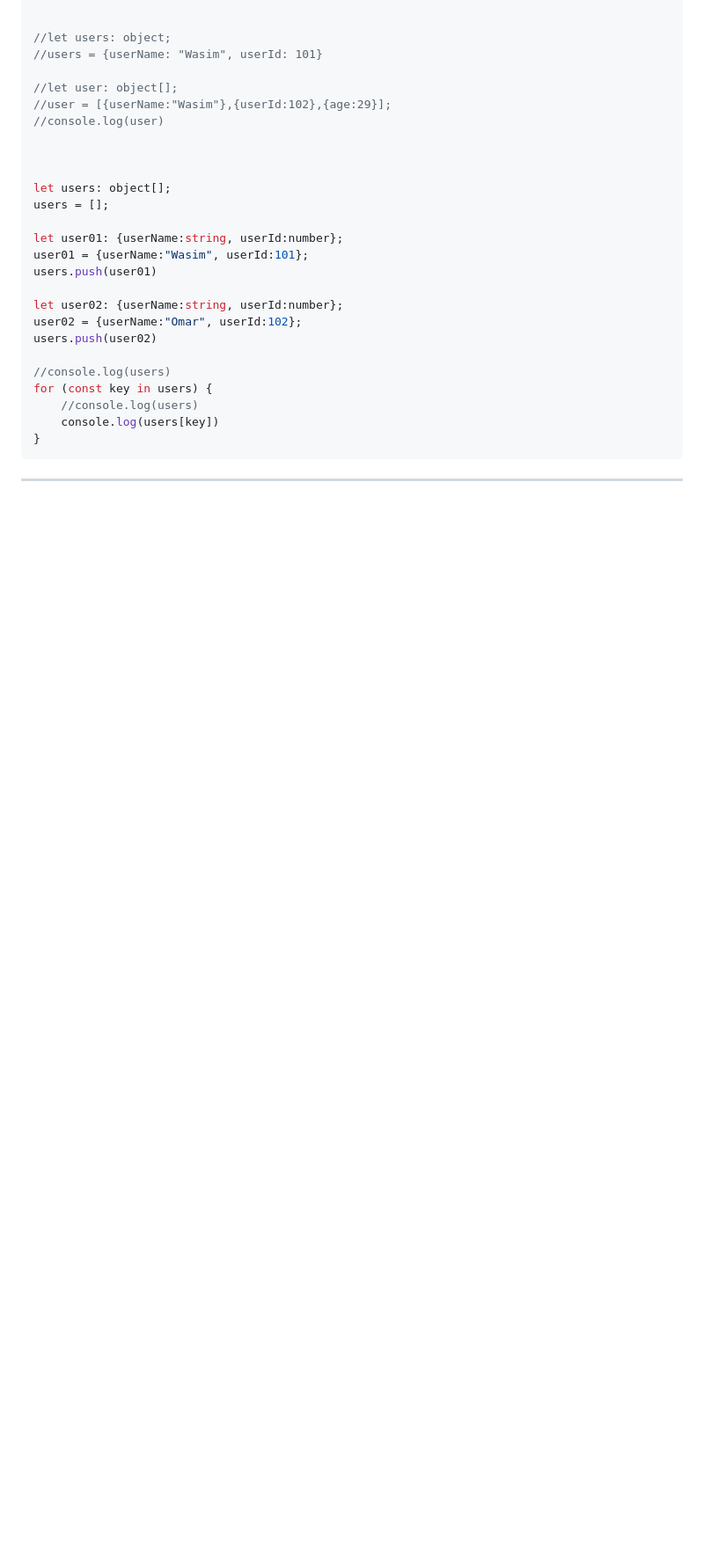
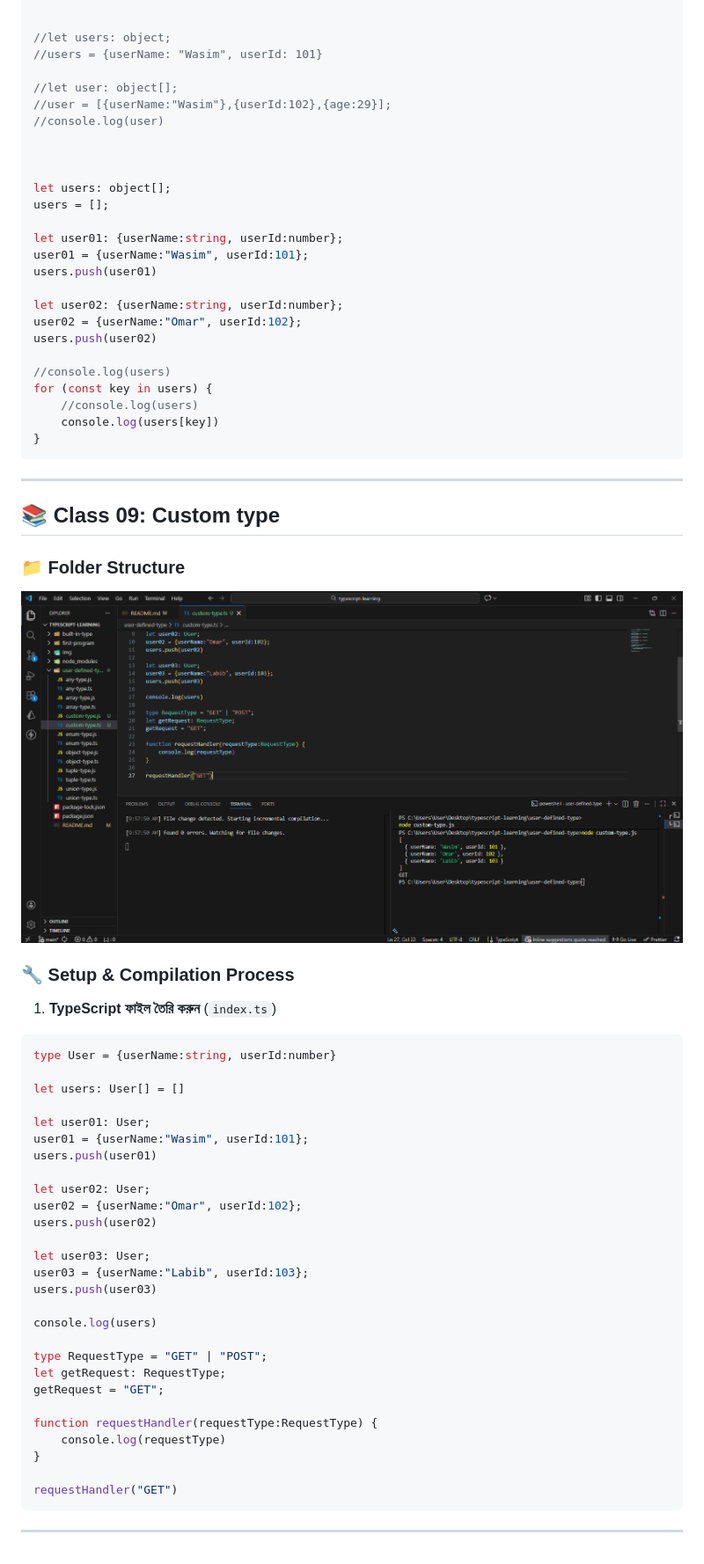
Before and after one commit to Omarmdwasimuddin/Typescript-Learning, a Markdown page: README.md, the part around the change. Shown: that part at 88% size. Drawn GitHub-style; pictures changed too: img/img14.png (added); blank space fills up the shorter version.

Commit message:
custom type

````diff
--- a/README.md
+++ b/README.md
@@ -366,3 +366,42 @@ for (const key in users) {
 }
 ```
 ---
+## 📚 Class 09: Custom type
+
+### 📁 Folder Structure
+
+![File Folder Structure](/img/img14.png)
+
+### 🔧 Setup & Compilation Process
+
+1. **TypeScript ফাইল তৈরি করুন** (`index.ts`)
+```typescript
+type User = {userName:string, userId:number}
+
+let users: User[] = []
+
+let user01: User;
+user01 = {userName:"Wasim", userId:101};
+users.push(user01)
+
+let user02: User;
+user02 = {userName:"Omar", userId:102};
+users.push(user02)
+
+let user03: User;
+user03 = {userName:"Labib", userId:103};
+users.push(user03)
+
+console.log(users)
+
+type RequestType = "GET" | "POST";
+let getRequest: RequestType;
+getRequest = "GET";
+
+function requestHandler(requestType:RequestType) {
+    console.log(requestType)
+}
+
+requestHandler("GET")
+```
+---
````
Also changed, not shown: 2 other files.
